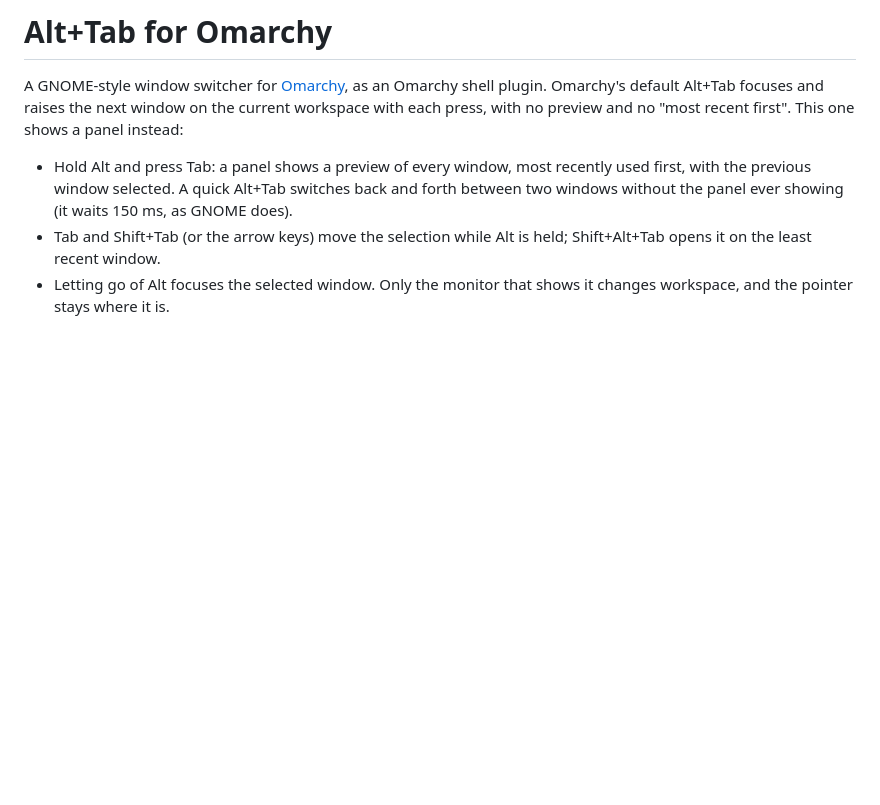
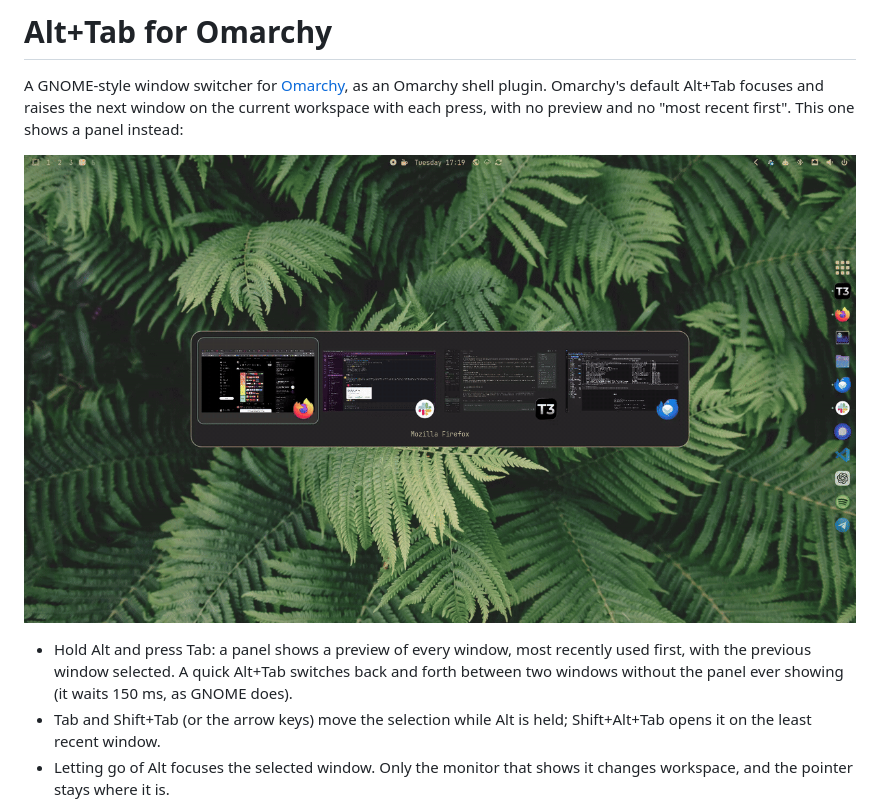
Before and after one commit to mitschabaude/omarchy-alt-tab, a Markdown page: README.md, the part around the change. Drawn GitHub-style; pictures changed too: docs/alt-tab.gif (added); blank space fills up the shorter version.

Commit message:
Show the switcher in action in the README

```diff
--- a/README.md
+++ b/README.md
@@ -4,6 +4,8 @@ A GNOME-style window switcher for [Omarchy](https://omarchy.org), as an
 Omarchy shell plugin. Omarchy's default Alt+Tab focuses and raises the next
 window on the current workspace with each press, with no preview and no "most
 recent first". This one shows a panel instead:
+
+![Holding Alt and pressing Tab cycles through a panel of window previews](docs/alt-tab.gif)
 
 - Hold Alt and press Tab: a panel shows a preview of every window, most
   recently used first, with the previous window selected. A quick Alt+Tab
```
